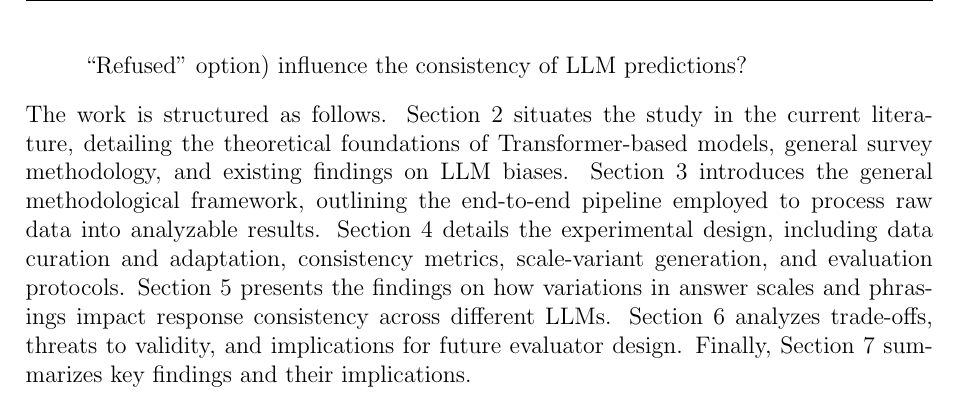
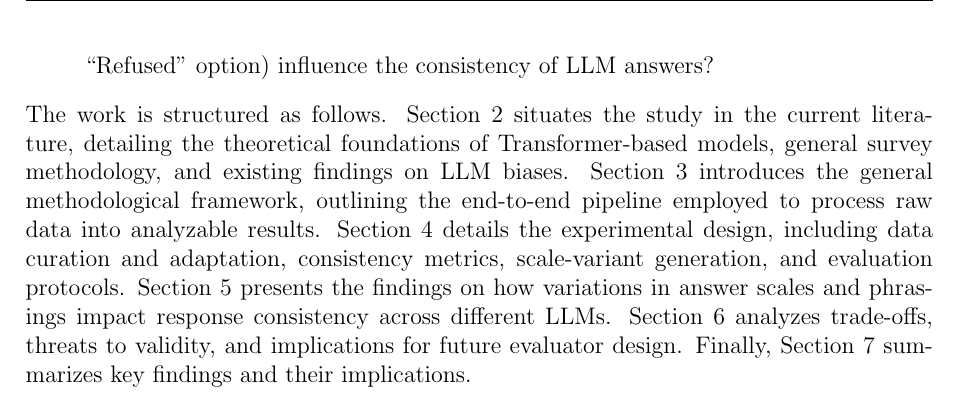
Before and after one commit to martin-javier/llm-consistency_bachelors-thesis, a LaTeX thesis (thesis/latex/thesis.tex, which reads thesis/latex/chapters/introduction.tex): part of page 6 of 62, cut so that both start at the same text. Compiled offline with pdfLaTeX.

Commit message:
small wording update to RQ3 (Introduction)

```diff
--- a/thesis/latex/chapters/introduction.tex
+++ b/thesis/latex/chapters/introduction.tex
@@ -12,7 +12,7 @@ The empirical investigation uses a curated set of multiple-choice questions from
 \begin{enumerate}
     \item To what extent does the rewording of answer options, while maintaining semantic equivalence, impact the consistency of LLM responses in subjective MCQA tasks?
     \item How does the permutation of answer option order influence the stability of model decisions, and does it reveal positional bias?
-    \item How do structural anchors (e.g., numeric vs. alphabetic vs. no option labels) and variation in option availability (e.g., inclusion of non-substantive options like ``Refused'' option) influence the consistency of LLM predictions?
+    \item How do structural anchors (e.g., numeric vs. alphabetic vs. no option labels) and variation in option availability (e.g., inclusion of non-substantive options like ``Refused'' option) influence the consistency of LLM answers?
 \end{enumerate}
 
 The work is structured as follows. Section \ref{related_work} situates the study in the current literature, detailing the theoretical foundations of Transformer-based models, general survey methodology, and existing findings on LLM biases.
```
Also changed, not shown: thesis/b-thesis_llm-consistency.pdf.
